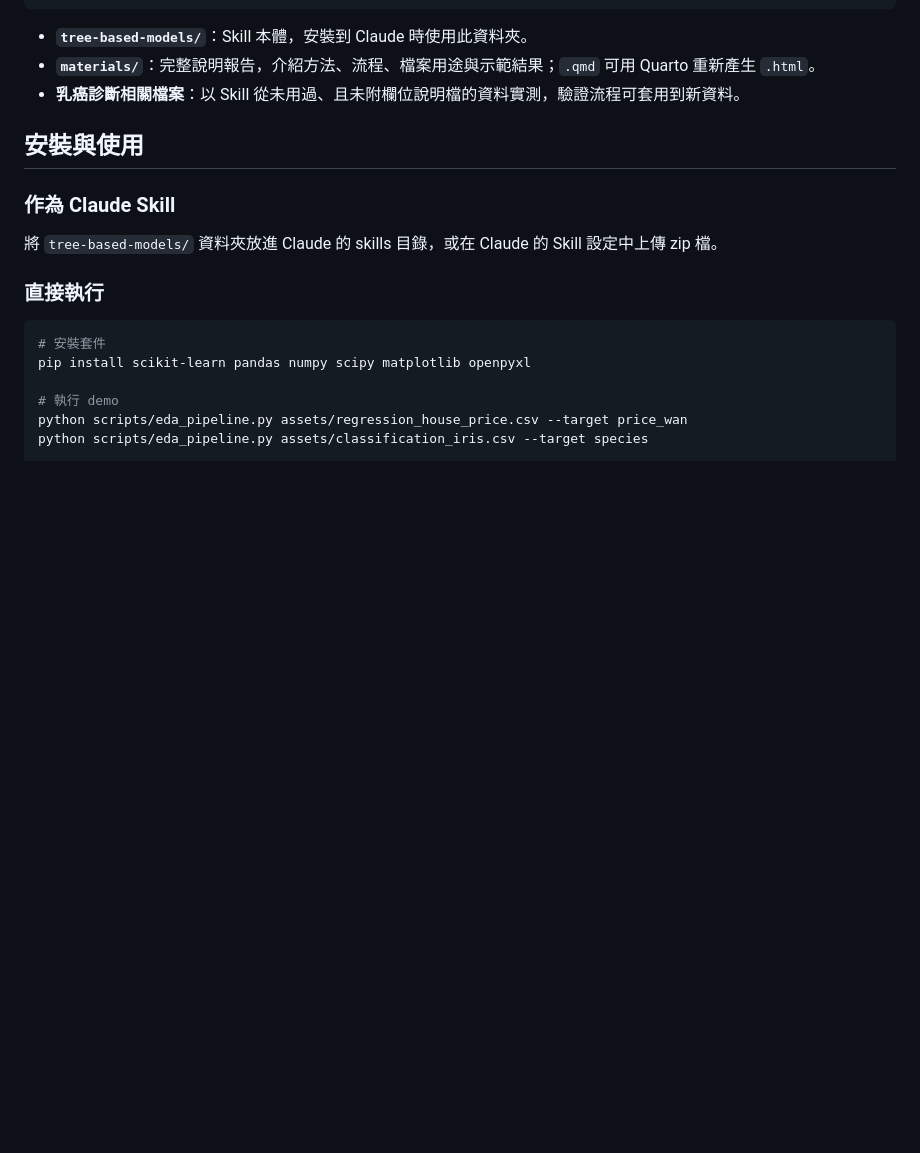
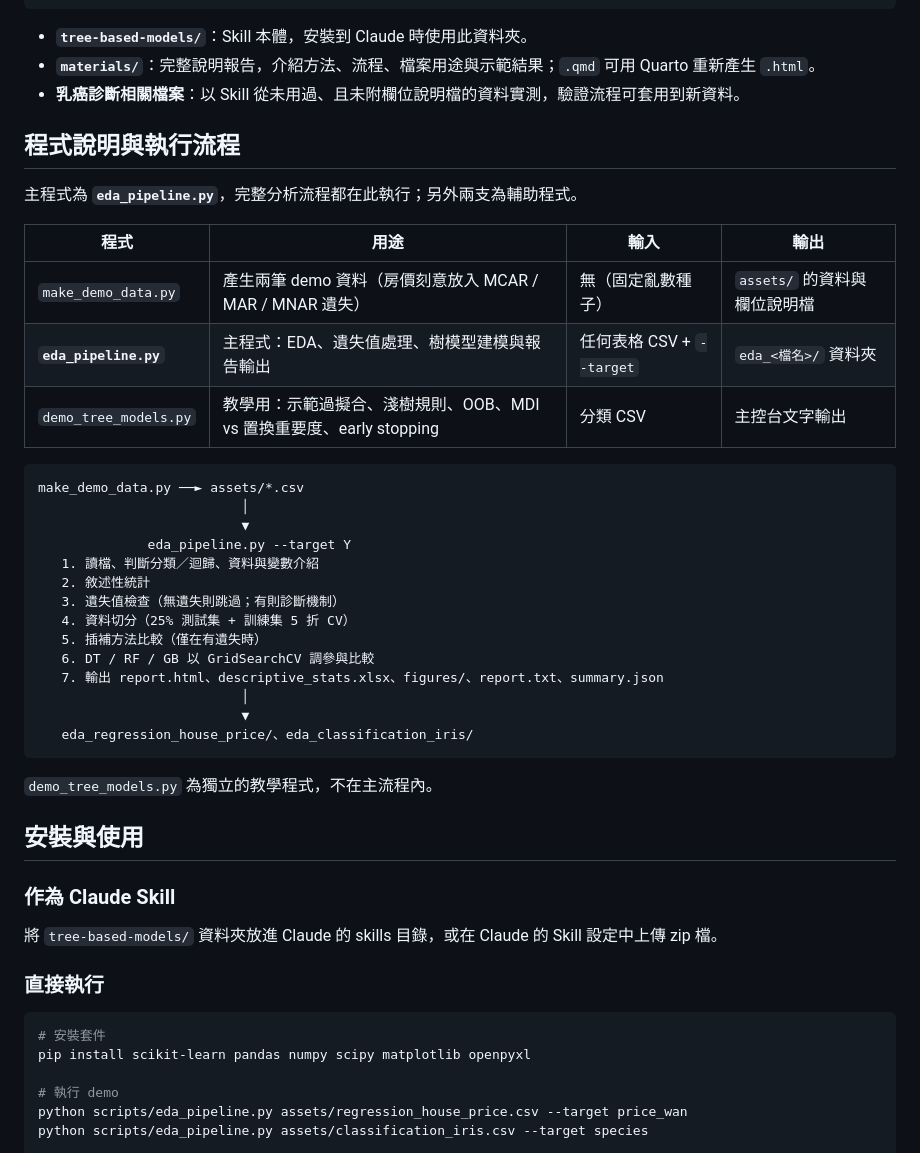
Before and after one commit to lihmn/Tree-based-models-skill, a Markdown page: README.md, the part around the change. Drawn GitHub-style; blank space fills up the shorter version.

````diff
--- a/README.md
+++ b/README.md
@@ -67,6 +67,35 @@ Claude Skill：針對表格型資料（CSV），完成「資料與變數介紹
 - **`materials/`**：完整說明報告，介紹方法、流程、檔案用途與示範結果；`.qmd` 可用 Quarto 重新產生 `.html`。
 - **乳癌診斷相關檔案**：以 Skill 從未用過、且未附欄位說明檔的資料實測，驗證流程可套用到新資料。
 
+## 程式說明與執行流程
+
+主程式為 **`eda_pipeline.py`**，完整分析流程都在此執行；另外兩支為輔助程式。
+
+| 程式 | 用途 | 輸入 | 輸出 |
+|---|---|---|---|
+| `make_demo_data.py` | 產生兩筆 demo 資料（房價刻意放入 MCAR / MAR / MNAR 遺失） | 無（固定亂數種子） | `assets/` 的資料與欄位說明檔 |
+| **`eda_pipeline.py`** | 主程式：EDA、遺失值處理、樹模型建模與報告輸出 | 任何表格 CSV + `--target` | `eda_<檔名>/` 資料夾 |
+| `demo_tree_models.py` | 教學用：示範過擬合、淺樹規則、OOB、MDI vs 置換重要度、early stopping | 分類 CSV | 主控台文字輸出 |
+
+```
+make_demo_data.py ──► assets/*.csv
+                          │
+                          ▼
+              eda_pipeline.py --target Y
+   1. 讀檔、判斷分類／迴歸、資料與變數介紹
+   2. 敘述性統計
+   3. 遺失值檢查（無遺失則跳過；有則診斷機制）
+   4. 資料切分（25% 測試集 + 訓練集 5 折 CV）
+   5. 插補方法比較（僅在有遺失時）
+   6. DT / RF / GB 以 GridSearchCV 調參與比較
+   7. 輸出 report.html、descriptive_stats.xlsx、figures/、report.txt、summary.json
+                          │
+                          ▼
+   eda_regression_house_price/、eda_classification_iris/
+```
+
+`demo_tree_models.py` 為獨立的教學程式，不在主流程內。
+
 ## 安裝與使用
 
 ### 作為 Claude Skill
````
